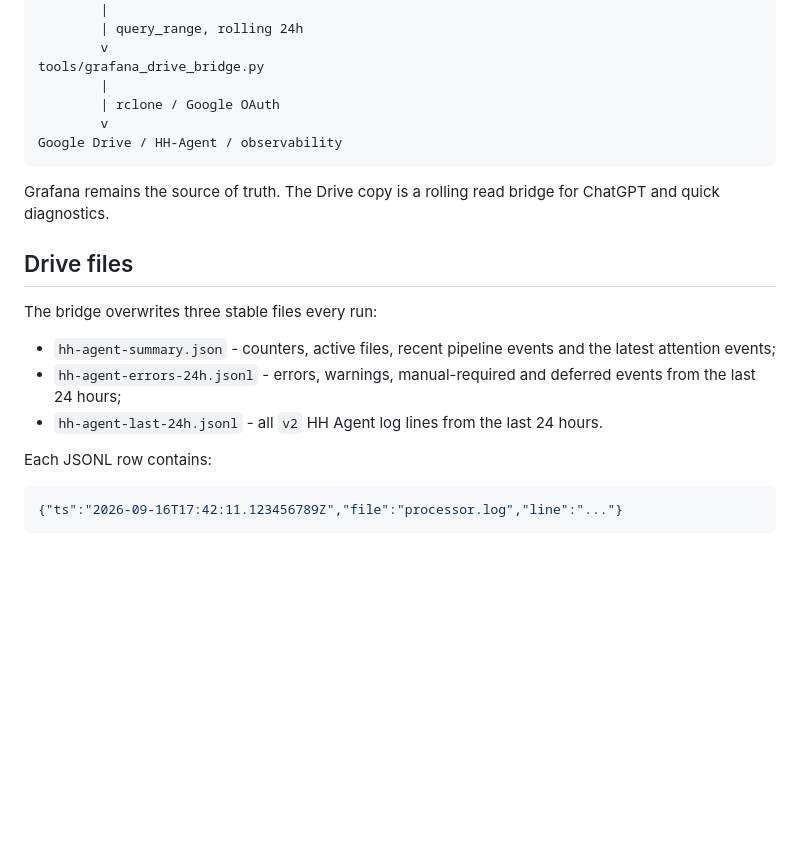
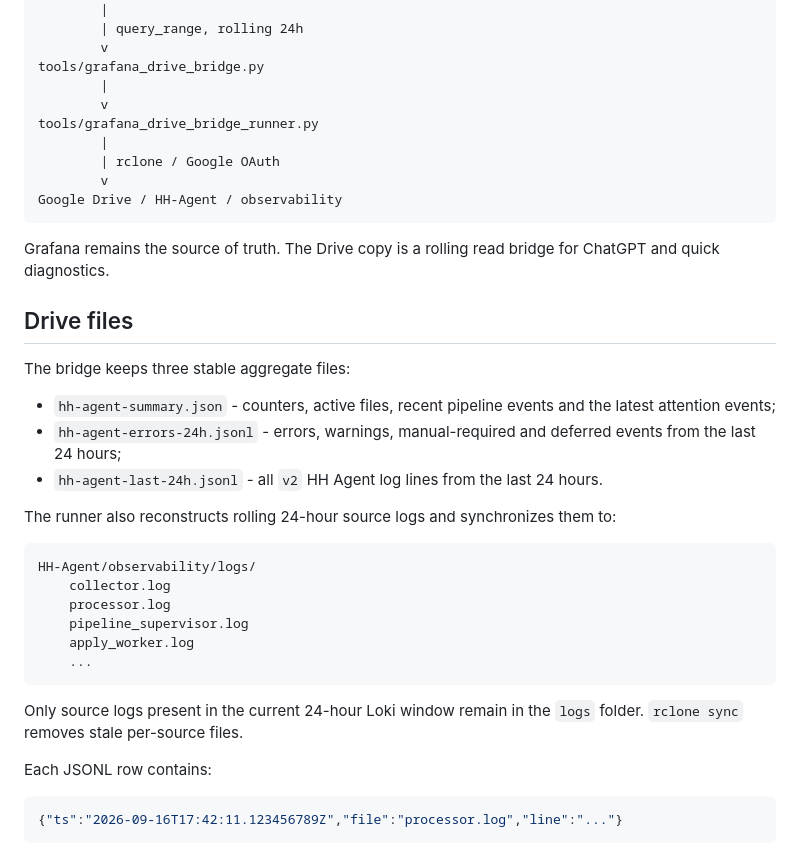
Before and after one commit to Xander-Rude/hh-agent, a Markdown page: doc/grafana/drive-bridge.md, the part around one of its changes. GitHub-like rendering; blank space fills up the shorter version.

````diff
--- a/doc/grafana/drive-bridge.md
+++ b/doc/grafana/drive-bridge.md
@@ -17,6 +17,9 @@ Grafana Cloud Loki
         v
 tools/grafana_drive_bridge.py
         |
+        v
+tools/grafana_drive_bridge_runner.py
+        |
         | rclone / Google OAuth
         v
 Google Drive / HH-Agent / observability
@@ -26,11 +29,24 @@ Grafana remains the source of truth. The Drive copy is a rolling read bridge for
 
 ## Drive files
 
-The bridge overwrites three stable files every run:
+The bridge keeps three stable aggregate files:
 
 - `hh-agent-summary.json` - counters, active files, recent pipeline events and the latest attention events;
 - `hh-agent-errors-24h.jsonl` - errors, warnings, manual-required and deferred events from the last 24 hours;
 - `hh-agent-last-24h.jsonl` - all `v2` HH Agent log lines from the last 24 hours.
+
+The runner also reconstructs rolling 24-hour source logs and synchronizes them to:
+
+```text
+HH-Agent/observability/logs/
+    collector.log
+    processor.log
+    pipeline_supervisor.log
+    apply_worker.log
+    ...
+```
+
+Only source logs present in the current 24-hour Loki window remain in the `logs` folder. `rclone sync` removes stale per-source files.
 
 Each JSONL row contains:
 
````
Also changed, not shown: other parts of doc/grafana/drive-bridge.md (+12 -7 lines).
